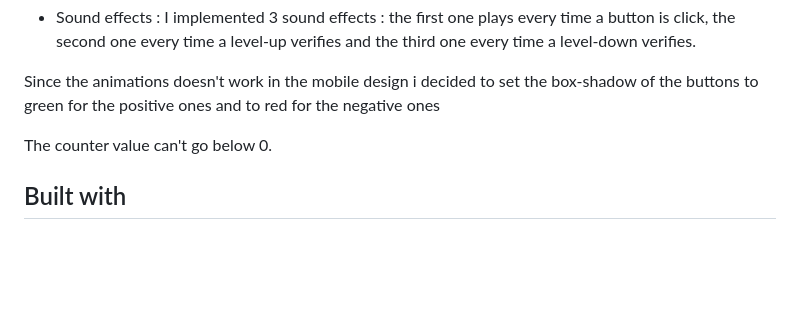
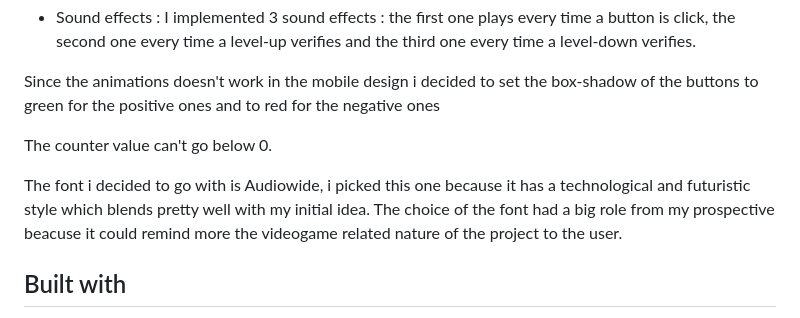
Before and after one commit to GiacomoGiovannetti/JavaScript-Basics-di-Giacomo-Giovannetti, a Markdown page: README.md, the part around the change. GitHub-like rendering; blank space fills up the shorter version.

```diff
--- a/README.md
+++ b/README.md
@@ -41,6 +41,8 @@ Since the animations doesn't work in the mobile design i decided to set the box-
 
 The counter value can't go below 0.
 
+The font i decided to go with is Audiowide, i picked this one because it has a technological and futuristic style which blends pretty well with my initial idea. The choice of the font had a big role from my prospective beacuse it could remind more the videogame related nature of the project to the user.
+
 ## Built with
 * [HTML5](https://developer.mozilla.org/en-US/docs/Web/HTML)
 * [Sass](https://sass-lang.com/documentation/)
```
